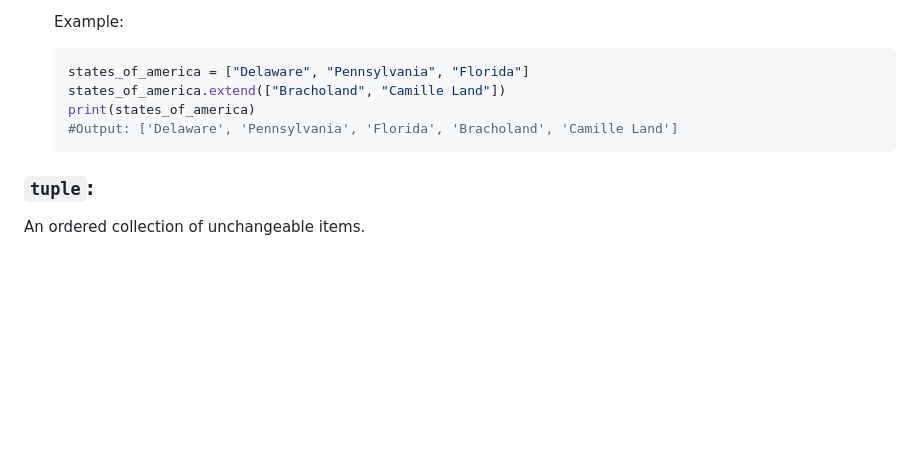
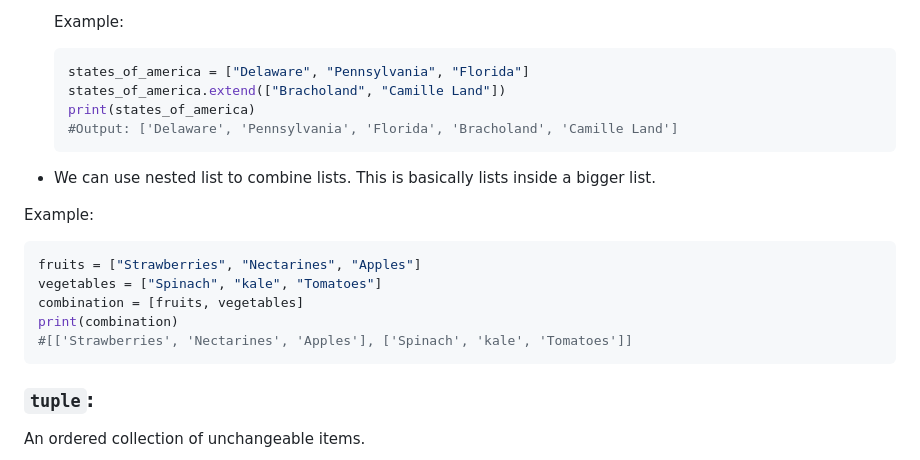
Before and after one commit to BrachoDev/Learning-Projects, a Markdown page: Python learning/pyNotes.md, the part around the change. GitHub-like rendering; blank space fills up the shorter version.

Commit message:
added more notes to list section

````diff
--- a/Python learning/pyNotes.md
+++ b/Python learning/pyNotes.md
@@ -409,6 +409,18 @@ fruits = [item1, item2]
   #Output: ['Delaware', 'Pennsylvania', 'Florida', 'Bracholand', 'Camille Land']
   ```
 
+- We can use nested list to combine lists. This is basically lists inside a bigger list.
+
+Example:
+
+```python
+fruits = ["Strawberries", "Nectarines", "Apples"]
+vegetables = ["Spinach", "kale", "Tomatoes"]
+combination = [fruits, vegetables]
+print(combination)
+#[['Strawberries', 'Nectarines', 'Apples'], ['Spinach', 'kale', 'Tomatoes']]
+```
+
 ### `tuple`:
 
 An ordered collection of unchangeable items.
````
